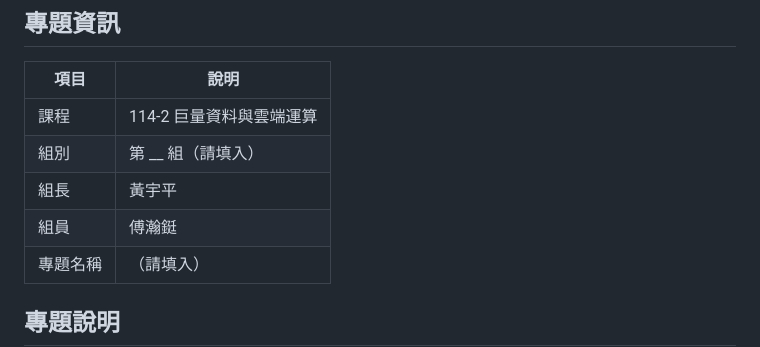
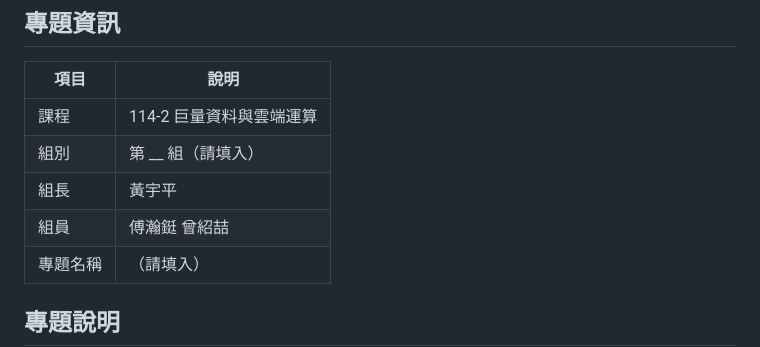
Before and after one commit to rocjveteran/114-2_BigDataCC-2nd, a Markdown page: README.md, the part around the change. Rendered like a GitHub page.

```diff
--- a/README.md
+++ b/README.md
@@ -7,7 +7,7 @@
 | 課程 | 114-2 巨量資料與雲端運算 |
 | 組別 | 第 __ 組（請填入） |
 | 組長 | 黃宇平 |
-| 組員 | 傅瀚鋌 |
+| 組員 | 傅瀚鋌 曾紹喆 |
 | 專題名稱 | （請填入） |
 
 ## 專題說明
```
